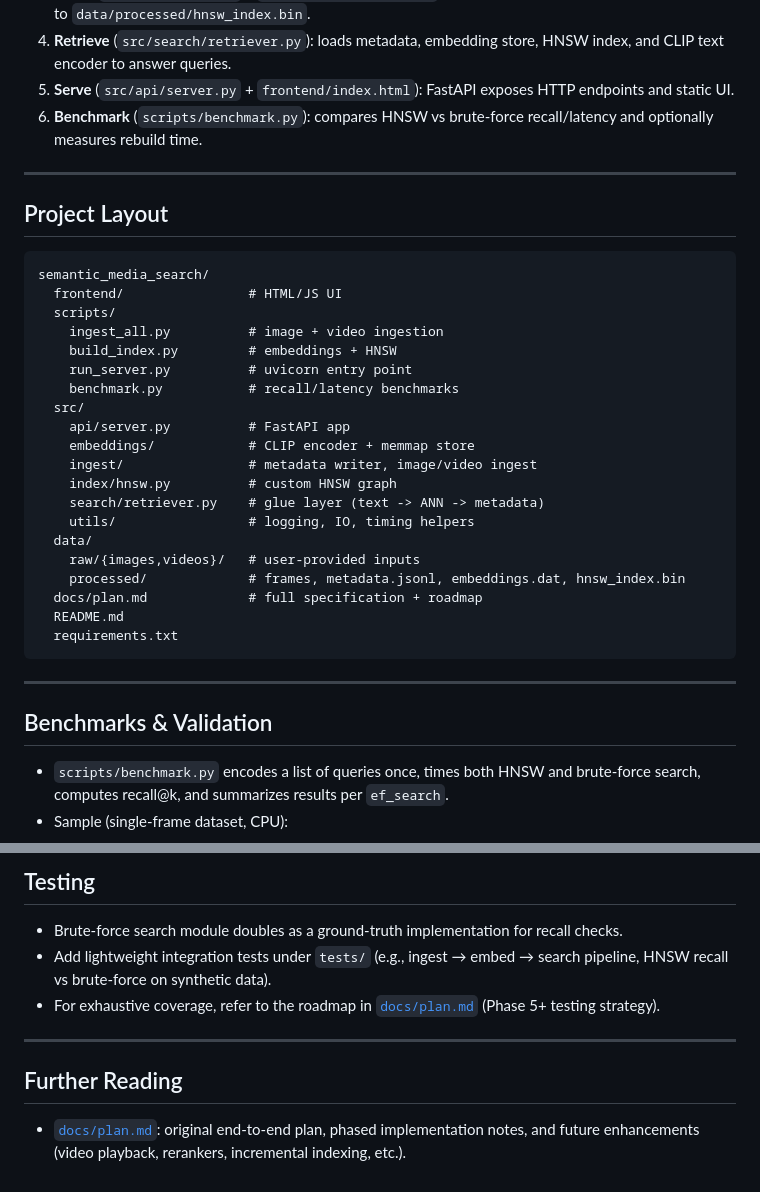
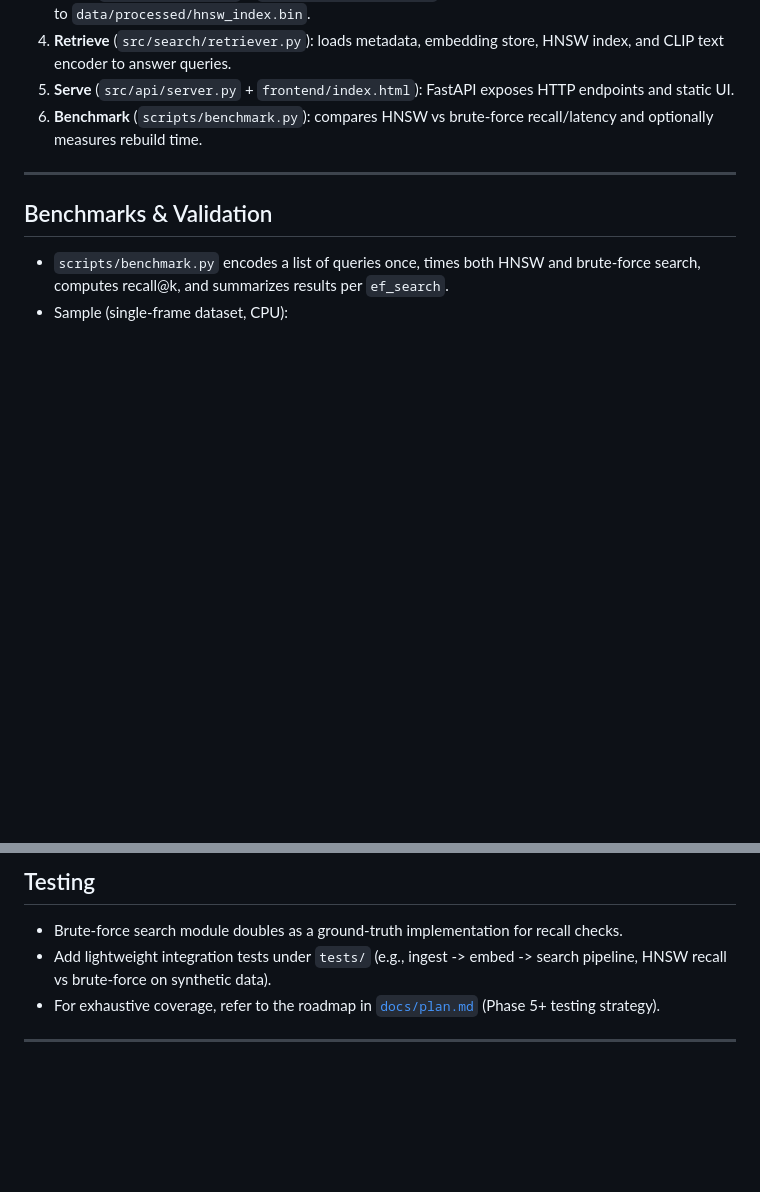
Before and after one commit to momoperv123/semanticsearch, a Markdown page: README.md, 2 parts joined by grey strips. Drawn GitHub-style; blank space fills up the shorter version.

Commit message:
Refine README formatting and descriptions
Updated README to improve clarity and formatting.

````diff
--- a/README.md
+++ b/README.md
@@ -56,33 +56,6 @@ All similarities are cosine scores in `[0, 1]` (higher is better). Validation er
 4. **Retrieve** (`src/search/retriever.py`): loads metadata, embedding store, HNSW index, and CLIP text encoder to answer queries.
 5. **Serve** (`src/api/server.py` + `frontend/index.html`): FastAPI exposes HTTP endpoints and static UI.
 6. **Benchmark** (`scripts/benchmark.py`): compares HNSW vs brute-force recall/latency and optionally measures rebuild time.
-
----
-
-## Project Layout
-
-```
-semantic_media_search/
-  frontend/                # HTML/JS UI
-  scripts/
-    ingest_all.py          # image + video ingestion
-    build_index.py         # embeddings + HNSW
-    run_server.py          # uvicorn entry point
-    benchmark.py           # recall/latency benchmarks
-  src/
-    api/server.py          # FastAPI app
-    embeddings/            # CLIP encoder + memmap store
-    ingest/                # metadata writer, image/video ingest
-    index/hnsw.py          # custom HNSW graph
-    search/retriever.py    # glue layer (text -> ANN -> metadata)
-    utils/                 # logging, IO, timing helpers
-  data/
-    raw/{images,videos}/   # user-provided inputs
-    processed/             # frames, metadata.jsonl, embeddings.dat, hnsw_index.bin
-  docs/plan.md             # full specification + roadmap
-  README.md
-  requirements.txt
-```
 
 ---
 
@@ -104,11 +77,7 @@ Absolute timings scale with dataset size, but the script provides a repeatable h
 ## Testing
 
 - Brute-force search module doubles as a ground-truth implementation for recall checks.
-- Add lightweight integration tests under `tests/` (e.g., ingest → embed → search pipeline, HNSW recall vs brute-force on synthetic data).
+- Add lightweight integration tests under `tests/` (e.g., ingest -> embed -> search pipeline, HNSW recall vs brute-force on synthetic data).
 - For exhaustive coverage, refer to the roadmap in [`docs/plan.md`](docs/plan.md) (Phase 5+ testing strategy).
 
 ---
-
-## Further Reading
-
-- [`docs/plan.md`](docs/plan.md): original end-to-end plan, phased implementation notes, and future enhancements (video playback, rerankers, incremental indexing, etc.).
````
Also changed, not shown: other parts of README.md (+1 -1 lines).
